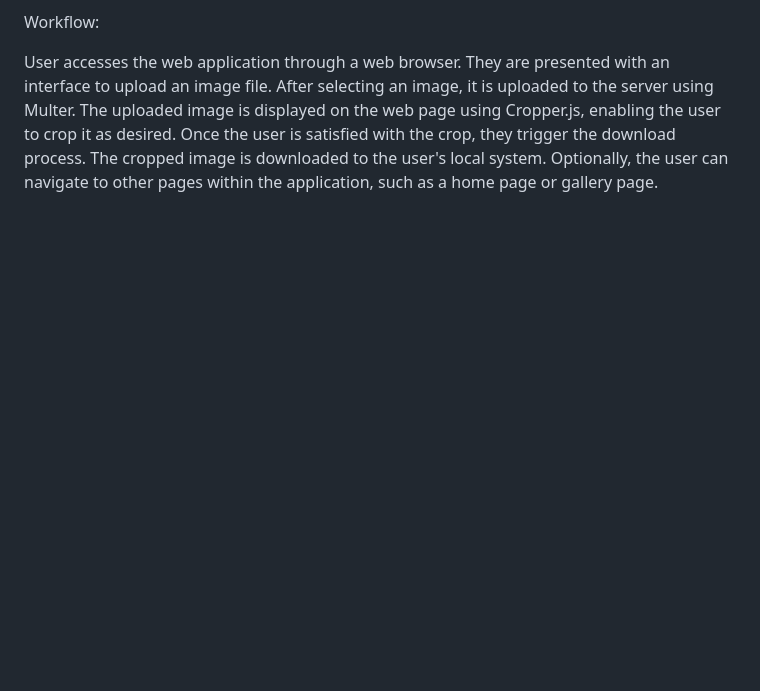
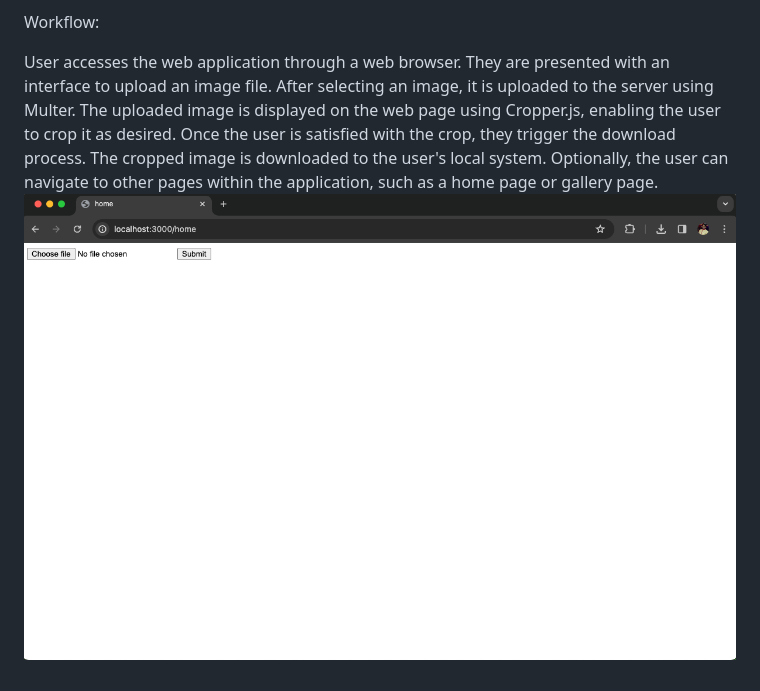
Before and after one commit to rahulkumar0116/image_cropper, a Markdown page: README.md, the part around the change. Rendered like a GitHub page; pictures changed too: image.png (added); blank space fills up the shorter version.

Commit message:
home page

```diff
--- a/README.md
+++ b/README.md
@@ -18,3 +18,4 @@ The uploaded image is displayed on the web page using Cropper.js, enabling the u
 Once the user is satisfied with the crop, they trigger the download process.
 The cropped image is downloaded to the user's local system.
 Optionally, the user can navigate to other pages within the application, such as a home page or gallery page.
+![Alt text](image.png)
```
